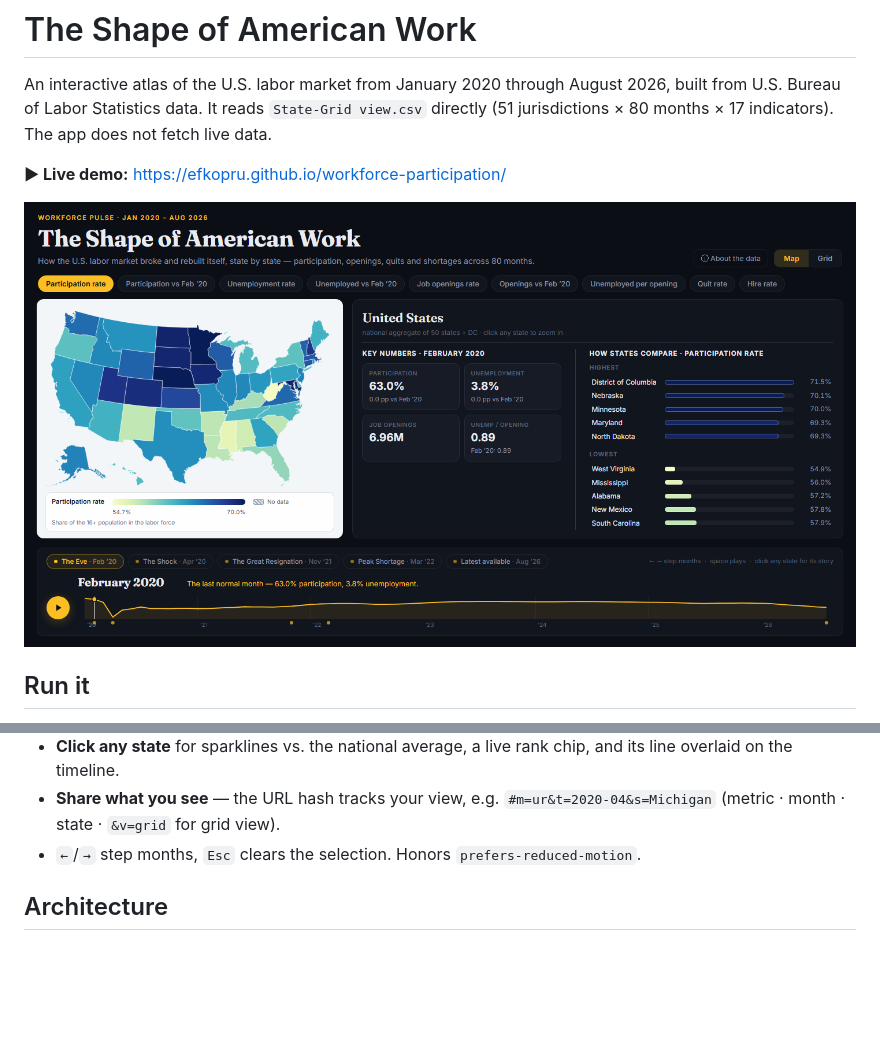
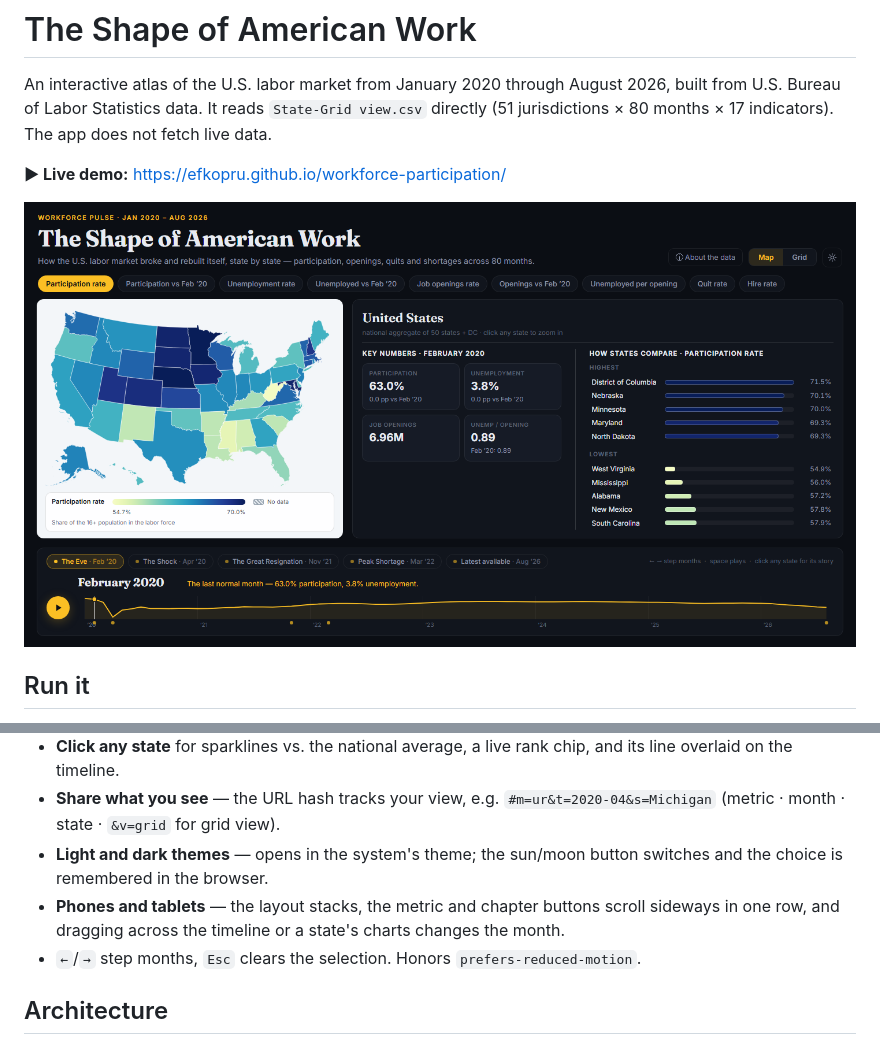
Before and after one commit to efkopru/workforce-participation, a Markdown page: README.md, 2 parts joined by grey strips. GitHub-like rendering; pictures changed too: docs/screenshot.png; blank space fills up the shorter version.

```diff
--- a/README.md
+++ b/README.md
@@ -46,6 +46,11 @@ version in `index.html` so cached JavaScript does not outlive the new page.
   chip, and its line overlaid on the timeline.
 - **Share what you see** — the URL hash tracks your view, e.g.
   `#m=ur&t=2020-04&s=Michigan` (metric · month · state · `&v=grid` for grid view).
+- **Light and dark themes** — opens in the system's theme; the sun/moon button
+  switches and the choice is remembered in the browser.
+- **Phones and tablets** — the layout stacks, the metric and chapter buttons
+  scroll sideways in one row, and dragging across the timeline or a state's
+  charts changes the month.
 - `←`/`→` step months, `Esc` clears the selection. Honors `prefers-reduced-motion`.
 
 ## Architecture
```
Also changed, not shown: docs/screenshot-light.png (added), 10 other files.
